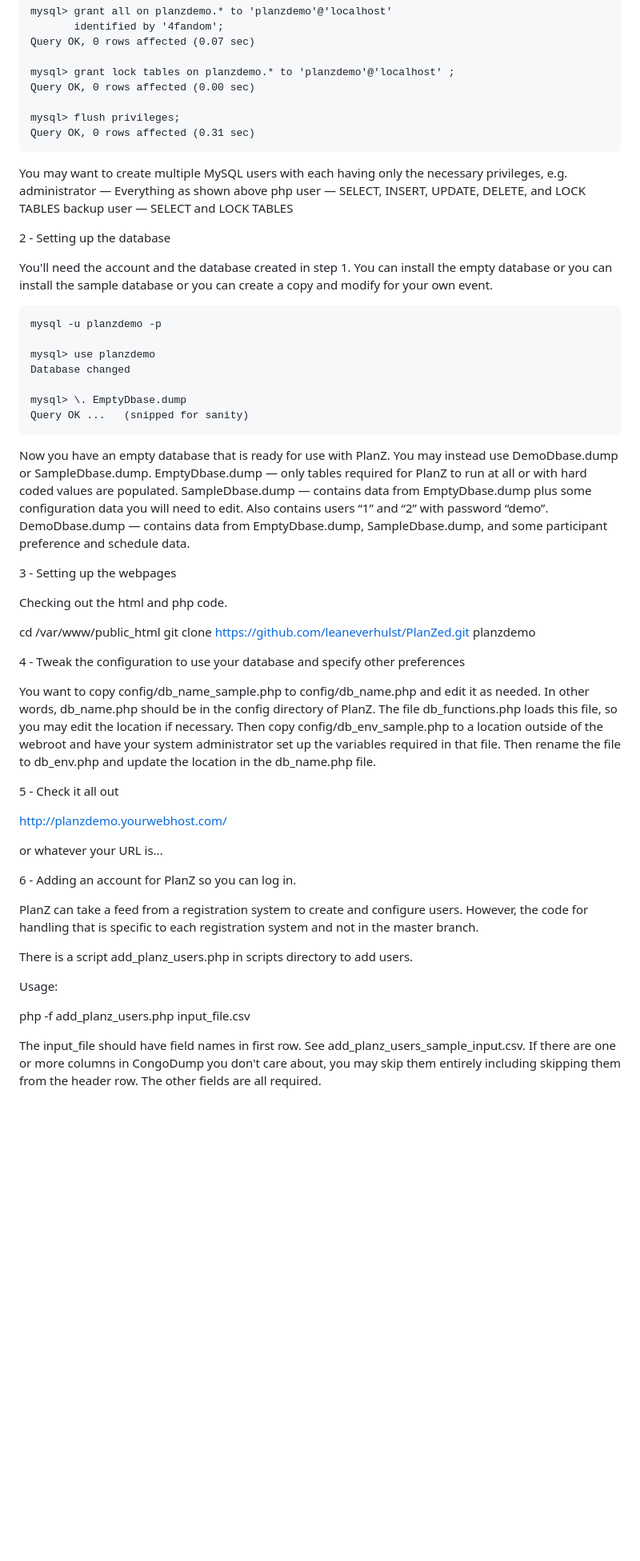
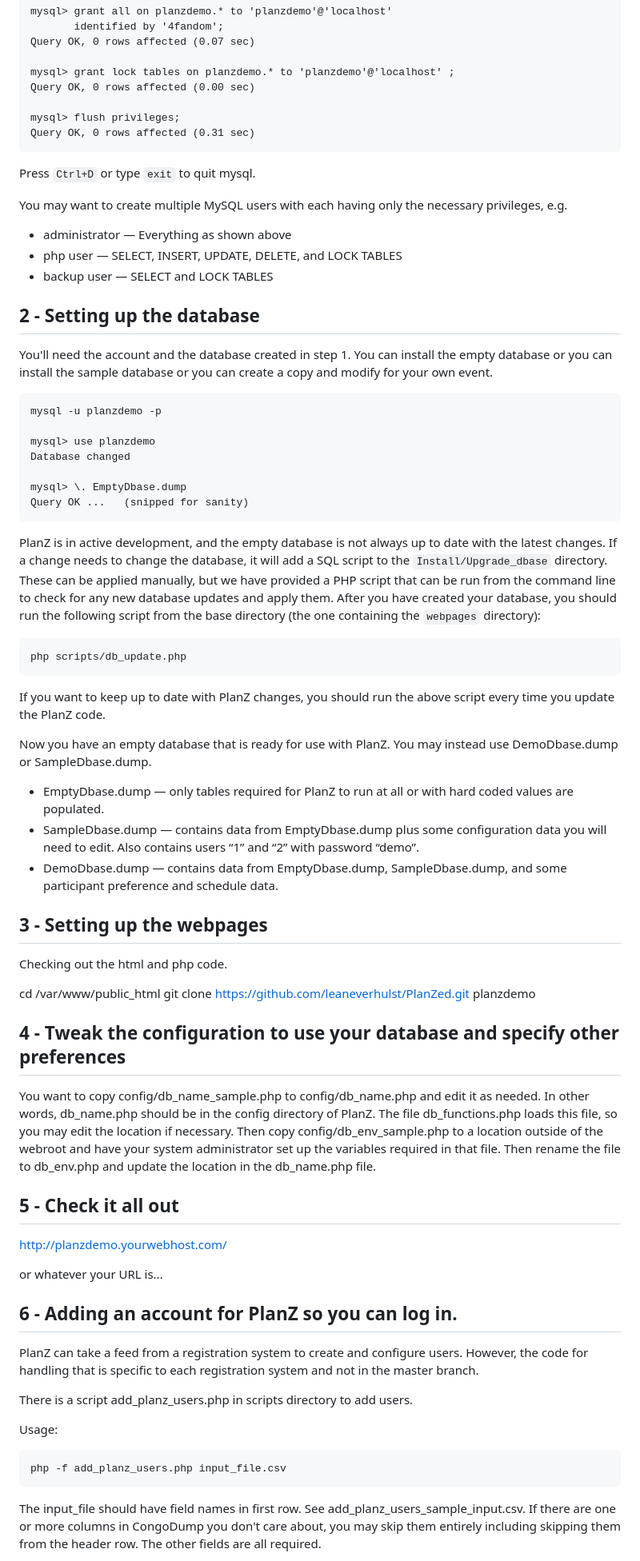
Before and after one commit to LVerhulst4321/PlanZ, a Markdown page: Install/INSTALL.md, the part around one of its changes. Shown at 80% size. Rendered like a GitHub page; blank space fills up the shorter version.

Commit message:
Install document improvements.

```diff
--- a/Install/INSTALL.md
+++ b/Install/INSTALL.md
@@ -45,12 +49,14 @@ If you don't please ask the person who does to do these 4 steps.
     mysql> flush privileges;
     Query OK, 0 rows affected (0.31 sec)
 
+Press `Ctrl+D` or type `exit` to quit mysql.
+
 You may want to create multiple MySQL users with each having only the necessary privileges, e.g.
-    administrator — Everything as shown above
-    php user — SELECT, INSERT, UPDATE, DELETE, and LOCK TABLES
-    backup user — SELECT and LOCK TABLES
+  - administrator — Everything as shown above
+  - php user — SELECT, INSERT, UPDATE, DELETE, and LOCK TABLES
+  - backup user — SELECT and LOCK TABLES
 
-2 -  Setting up the database
+## 2 -  Setting up the database
 
 You'll need the account and the database created in step 1.
 You can install the empty database or you can install the sample database or you can
@@ -64,23 +70,35 @@ create a copy and modify for your own event.
     mysql> \. EmptyDbase.dump
     Query OK ...   (snipped for sanity)
 
+PlanZ is in active development, and the empty database is not always up to date with the
+latest changes. If a change needs to change the database, it will add a SQL script to the
+`Install/Upgrade_dbase` directory. These can be applied manually, but we have provided a
+PHP script that can be run from the command line to check for any new database updates and
+apply them. After you have created your database, you should run the following script
+from the base directory (the one containing the `webpages` directory):
+
+    php scripts/db_update.php
+
+If you want to keep up to date with PlanZ changes, you should run the above script
+every time you update the PlanZ code.
+
 Now you have an empty database that is ready for use with PlanZ.  You may instead
 use DemoDbase.dump or SampleDbase.dump.
-    EmptyDbase.dump — only tables required for PlanZ to run at all or with hard coded
+  - EmptyDbase.dump — only tables required for PlanZ to run at all or with hard coded
         values are populated.
-    SampleDbase.dump — contains data from EmptyDbase.dump plus some configuration data
+  - SampleDbase.dump — contains data from EmptyDbase.dump plus some configuration data
         you will need to edit.  Also contains users “1” and “2” with password “demo”.
-    DemoDbase.dump — contains data from EmptyDbase.dump, SampleDbase.dump, and some
+  - DemoDbase.dump — contains data from EmptyDbase.dump, SampleDbase.dump, and some
         participant preference and schedule data.
 
-3 - Setting up the webpages
+## 3 - Setting up the webpages
 
 Checking out the html and php code.
 
    cd /var/www/public_html
    git clone https://github.com/leaneverhulst/PlanZed.git planzdemo
 
-4 - Tweak the configuration to use your database and specify other preferences
+## 4 - Tweak the configuration to use your database and specify other preferences
 
 You want to copy config/db_name_sample.php to config/db_name.php
 and edit it as needed.  In other words, db_name.php should be in the config
@@ -90,13 +108,13 @@ Then copy config/db_env_sample.php to a location outside of the webroot and
 have your system administrator set up the variables required in that file. Then
 rename the file to db_env.php and update the location in the db_name.php file.
 
-5 -  Check it all out
+## 5 -  Check it all out
 
 http://planzdemo.yourwebhost.com/
 
 or whatever your URL is...
 
-6 - Adding an account for PlanZ so you can log in.
+## 6 - Adding an account for PlanZ so you can log in.
 
 PlanZ can take a feed from a registration system to create and configure users.  However, the
 code for handling that is specific to each registration system and not in the master branch.
@@ -105,7 +123,7 @@ There is a script add_planz_users.php in scripts directory to add users.
 
 Usage:
 
-php -f add_planz_users.php input_file.csv
+    php -f add_planz_users.php input_file.csv
 
 The input_file should have field names in first row.  See add_planz_users_sample_input.csv.  If there are one or more
 columns in CongoDump you don't care about, you may skip them entirely including skipping them from the header row. The
```
Also changed, not shown: other parts of Install/INSTALL.md (+15 -11 lines).
